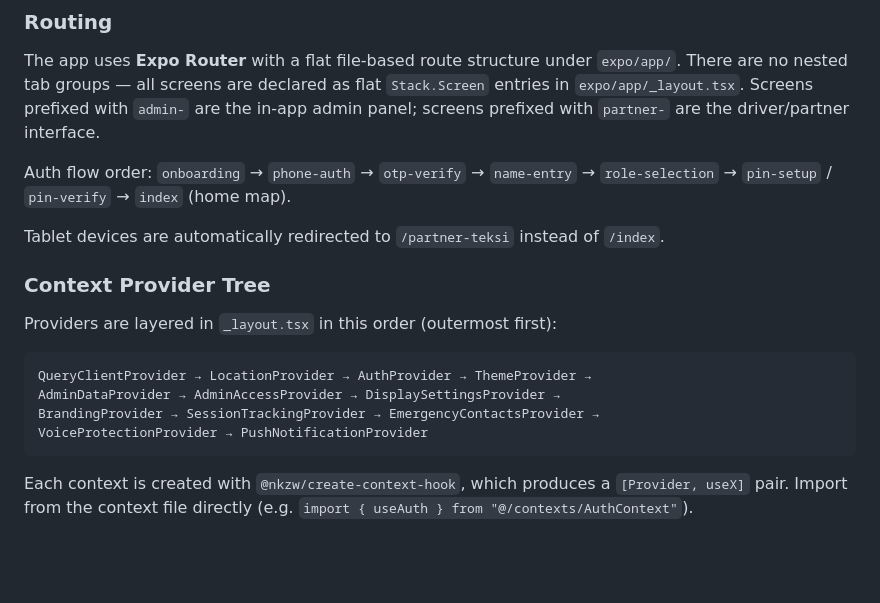
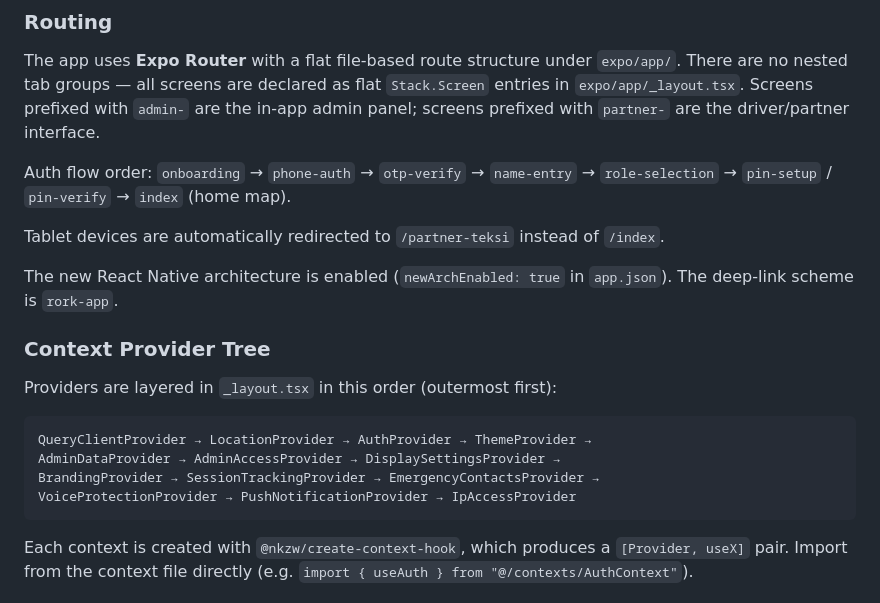
Before and after one commit to getgroupmy/getride, a Markdown page: CLAUDE.md, the part around one of its changes. Rendered like a GitHub page; blank space fills up the shorter version.

````diff
--- a/CLAUDE.md
+++ b/CLAUDE.md
@@ -50,6 +50,8 @@ Auth flow order: `onboarding` → `phone-auth` → `otp-verify` → `name-entry`
 
 Tablet devices are automatically redirected to `/partner-teksi` instead of `/index`.
 
+The new React Native architecture is enabled (`newArchEnabled: true` in `app.json`). The deep-link scheme is `rork-app`.
+
 ### Context Provider Tree
 
 Providers are layered in `_layout.tsx` in this order (outermost first):
@@ -58,7 +60,7 @@ Providers are layered in `_layout.tsx` in this order (outermost first):
 QueryClientProvider → LocationProvider → AuthProvider → ThemeProvider →
 AdminDataProvider → AdminAccessProvider → DisplaySettingsProvider →
 BrandingProvider → SessionTrackingProvider → EmergencyContactsProvider →
-VoiceProtectionProvider → PushNotificationProvider
+VoiceProtectionProvider → PushNotificationProvider → IpAccessProvider
 ```
 
 Each context is created with `@nkzw/create-context-hook`, which produces a `[Provider, useX]` pair. Import from the context file directly (e.g. `import { useAuth } from "@/contexts/AuthContext"`).
````
Also changed, not shown: other parts of CLAUDE.md (+52 -5 lines).
